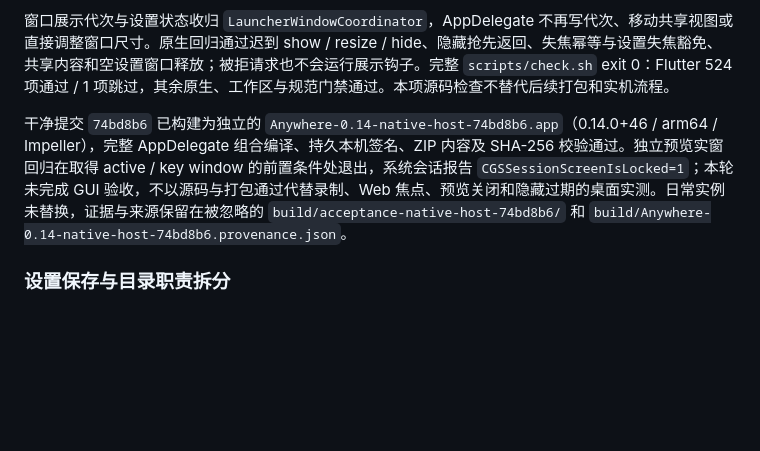
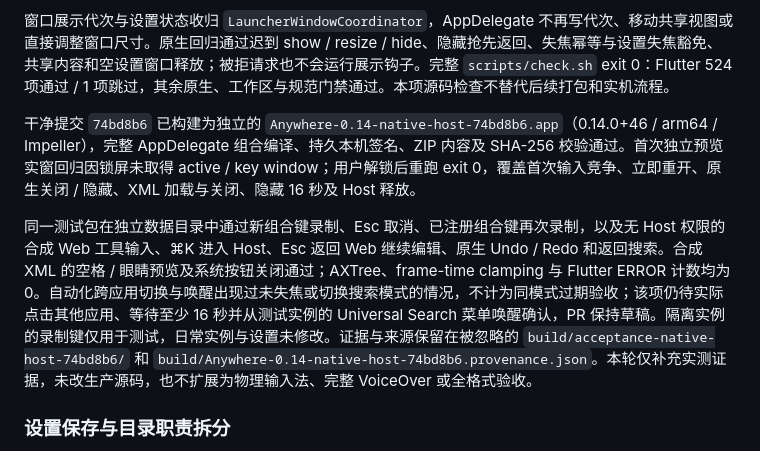
Before and after one commit to FantasyDream/Anywhere, a Markdown page: docs/mvp-v0.14.md, the part around the change. Rendered like a GitHub page; blank space fills up the shorter version.

Commit message:
Record unlocked recording Web focus and preview smoke coverage

```diff
--- a/docs/mvp-v0.14.md
+++ b/docs/mvp-v0.14.md
@@ -48,7 +48,9 @@ Web 工具通道、活动与 Host 面板状态迁至 `WebToolsHost`，统一编
 
 窗口展示代次与设置状态收归 `LauncherWindowCoordinator`，AppDelegate 不再写代次、移动共享视图或直接调整窗口尺寸。原生回归通过迟到 show / resize / hide、隐藏抢先返回、失焦幂等与设置失焦豁免、共享内容和空设置窗口释放；被拒请求也不会运行展示钩子。完整 `scripts/check.sh` exit 0：Flutter 524 项通过 / 1 项跳过，其余原生、工作区与规范门禁通过。本项源码检查不替代后续打包和实机流程。
 
-干净提交 `74bd8b6` 已构建为独立的 `Anywhere-0.14-native-host-74bd8b6.app`（0.14.0+46 / arm64 / Impeller），完整 AppDelegate 组合编译、持久本机签名、ZIP 内容及 SHA-256 校验通过。独立预览实窗回归在取得 active / key window 的前置条件处退出，系统会话报告 `CGSSessionScreenIsLocked=1`；本轮未完成 GUI 验收，不以源码与打包通过代替录制、Web 焦点、预览关闭和隐藏过期的桌面实测。日常实例未替换，证据与来源保留在被忽略的 `build/acceptance-native-host-74bd8b6/` 和 `build/Anywhere-0.14-native-host-74bd8b6.provenance.json`。
+干净提交 `74bd8b6` 已构建为独立的 `Anywhere-0.14-native-host-74bd8b6.app`（0.14.0+46 / arm64 / Impeller），完整 AppDelegate 组合编译、持久本机签名、ZIP 内容及 SHA-256 校验通过。首次独立预览实窗回归因锁屏未取得 active / key window；用户解锁后重跑 exit 0，覆盖首次输入竞争、立即重开、原生关闭 / 隐藏、XML 加载与关闭、隐藏 16 秒及 Host 释放。
+
+同一测试包在独立数据目录中通过新组合键录制、Esc 取消、已注册组合键再次录制，以及无 Host 权限的合成 Web 工具输入、⌘K 进入 Host、Esc 返回 Web 继续编辑、原生 Undo / Redo 和返回搜索。合成 XML 的空格 / 眼睛预览及系统按钮关闭通过；AXTree、frame-time clamping 与 Flutter ERROR 计数均为 0。自动化跨应用切换与唤醒出现过未失焦或切换搜索模式的情况，不计为同模式过期验收；该项仍待实际点击其他应用、等待至少 16 秒并从测试实例的 Universal Search 菜单唤醒确认，PR 保持草稿。隔离实例的录制键仅用于测试，日常实例与设置未修改。证据与来源保留在被忽略的 `build/acceptance-native-host-74bd8b6/` 和 `build/Anywhere-0.14-native-host-74bd8b6.provenance.json`。本轮仅补充实测证据，未改生产源码，也不扩展为物理输入法、完整 VoiceOver 或全格式验收。
 
 ### 设置保存与目录职责拆分
 
```
